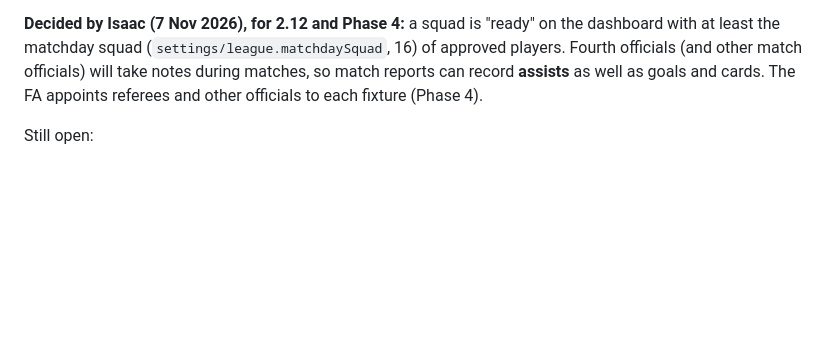
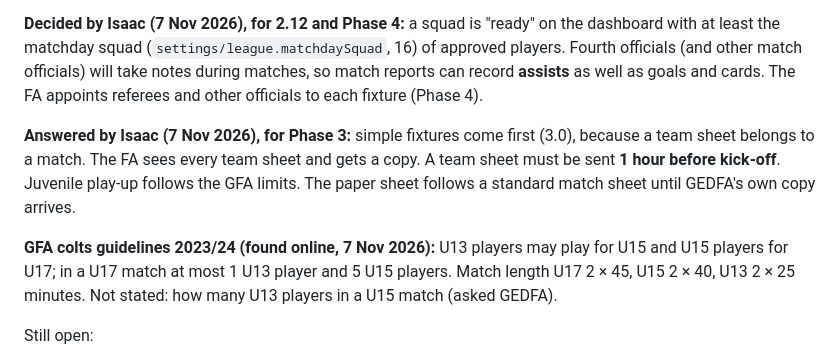
Before and after one commit to IsaacCodes01/gedfa-connect, a Markdown page: docs/DATA_MODEL.md, the part around the change. GitHub-like rendering; blank space fills up the shorter version.

Commit message:
docs: Phase 3 answers (fixtures first, sheet due 1 hour before kick-off, GFA play-up limits)

```diff
--- a/docs/DATA_MODEL.md
+++ b/docs/DATA_MODEL.md
@@ -697,6 +697,10 @@ Feed rules: never include dates of birth; player photos only if agreed with GEDF
 
 **Decided by Isaac (7 Nov 2026), for 2.12 and Phase 4:** a squad is "ready" on the dashboard with at least the matchday squad (`settings/league.matchdaySquad`, 16) of approved players. Fourth officials (and other match officials) will take notes during matches, so match reports can record **assists** as well as goals and cards. The FA appoints referees and other officials to each fixture (Phase 4).
 
+**Answered by Isaac (7 Nov 2026), for Phase 3:** simple fixtures come first (3.0), because a team sheet belongs to a match. The FA sees every team sheet and gets a copy. A team sheet must be sent **1 hour before kick-off**. Juvenile play-up follows the GFA limits. The paper sheet follows a standard match sheet until GEDFA's own copy arrives.
+
+**GFA colts guidelines 2023/24 (found online, 7 Nov 2026):** U13 players may play for U15 and U15 players for U17; in a U17 match at most 1 U13 player and 5 U15 players. Match length U17 2 × 45, U15 2 × 40, U13 2 × 25 minutes. Not stated: how many U13 players in a U15 match (asked GEDFA).
+
 Still open:
 
 
```
Also changed, not shown: docs/ROADMAP.md (+1 -0 lines).
